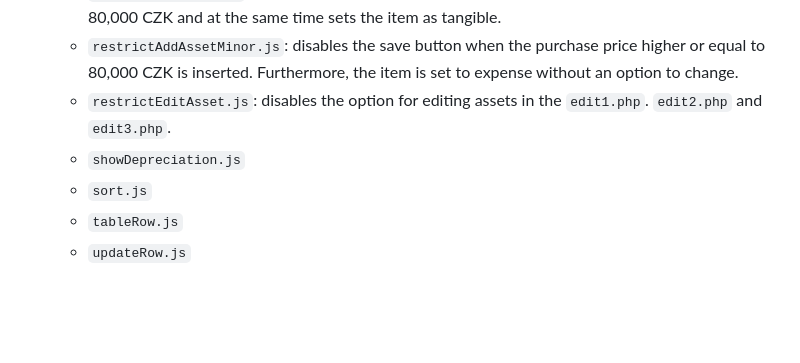
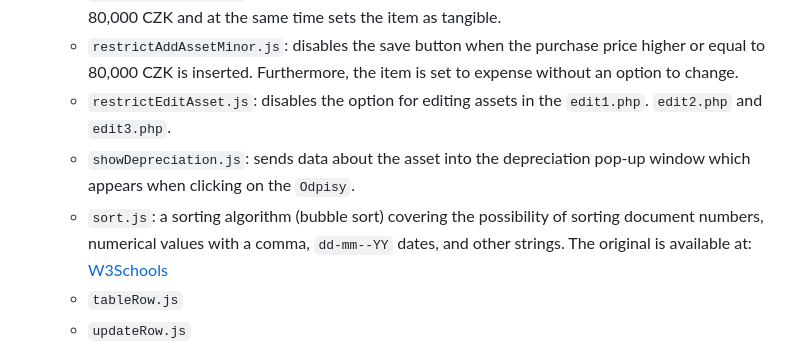
Before and after one commit to Martyneqq/bc, a Markdown page: README.md, the part around the change. Rendered like a GitHub page; blank space fills up the shorter version.

```diff
--- a/README.md
+++ b/README.md
@@ -38,8 +38,8 @@ The `/js` repository consists of JavaScript functionalities of the website.
   - `restrictAddAsset.js`: disables the save button if the user inputs the purchase price lower than 80,000 CZK and at the same time sets the item as tangible.
   - `restrictAddAssetMinor.js`: disables the save button when the purchase price higher or equal to 80,000 CZK is inserted. Furthermore, the item is set to expense without an option to change.
   - `restrictEditAsset.js`: disables the option for editing assets in the `edit1.php`. `edit2.php` and `edit3.php`.
-  - `showDepreciation.js`
-  - `sort.js`
+  - `showDepreciation.js`: sends data about the asset into the depreciation pop-up window which appears when clicking on the `Odpisy`.
+  - `sort.js`: a sorting algorithm (bubble sort) covering the possibility of sorting document numbers, numerical values with a comma, `dd-mm--YY` dates, and other strings. The original is available at: [W3Schools](https://www.w3schools.com/howto/howto_js_sort_list.asp)
   - `tableRow.js`
   - `updateRow.js`
 
```
